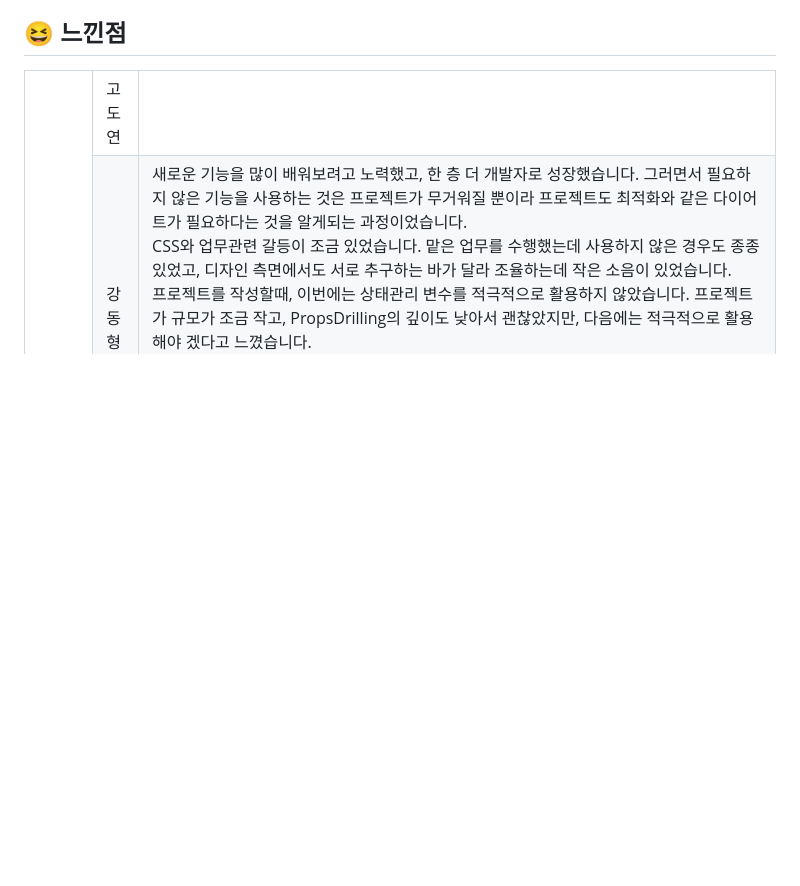
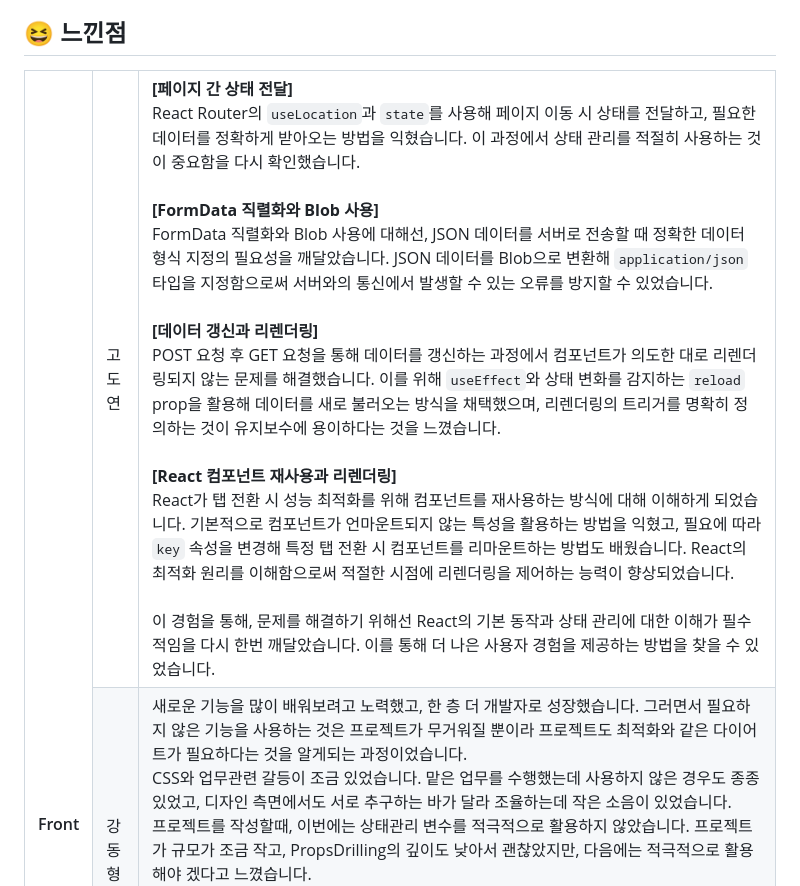
Before and after one commit to doyeon01/-, a Markdown page: ReadMe.md, the part around the change. Rendered like a GitHub page; blank space fills up the shorter version.

```diff
--- a/ReadMe.md
+++ b/ReadMe.md
@@ -195,7 +195,21 @@
     <th rowspan="3">Front</th>
     <td>고도연</td>
     <td>
+        <strong>[페이지 간 상태 전달]</strong><br>
+        React Router의 <code>useLocation</code>과 <code>state</code>를 사용해 페이지 이동 시 상태를 전달하고, 필요한 데이터를 정확하게 받아오는 방법을 익혔습니다. 이 과정에서 상태 관리를 적절히 사용하는 것이 중요함을 다시 확인했습니다.
+        <br><br>
+        <strong>[FormData 직렬화와 Blob 사용]</strong><br>
+        FormData 직렬화와 Blob 사용에 대해선, JSON 데이터를 서버로 전송할 때 정확한 데이터 형식 지정의 필요성을 깨달았습니다. JSON 데이터를 Blob으로 변환해 <code>application/json</code> 타입을 지정함으로써 서버와의 통신에서 발생할 수 있는 오류를 방지할 수 있었습니다.
+        <br><br>
+        <strong>[데이터 갱신과 리렌더링]</strong><br>
+        POST 요청 후 GET 요청을 통해 데이터를 갱신하는 과정에서 컴포넌트가 의도한 대로 리렌더링되지 않는 문제를 해결했습니다. 이를 위해 <code>useEffect</code>와 상태 변화를 감지하는 <code>reload</code> prop을 활용해 데이터를 새로 불러오는 방식을 채택했으며, 리렌더링의 트리거를 명확히 정의하는 것이 유지보수에 용이하다는 것을 느꼈습니다.
+        <br><br>
+        <strong>[React 컴포넌트 재사용과 리렌더링]</strong><br>
+        React가 탭 전환 시 성능 최적화를 위해 컴포넌트를 재사용하는 방식에 대해 이해하게 되었습니다. 기본적으로 컴포넌트가 언마운트되지 않는 특성을 활용하는 방법을 익혔고, 필요에 따라 <code>key</code> 속성을 변경해 특정 탭 전환 시 컴포넌트를 리마운트하는 방법도 배웠습니다. React의 최적화 원리를 이해함으로써 적절한 시점에 리렌더링을 제어하는 능력이 향상되었습니다.
+        <br><br>
+        이 경험을 통해, 문제를 해결하기 위해선 React의 기본 동작과 상태 관리에 대한 이해가 필수적임을 다시 한번 깨달았습니다. 이를 통해 더 나은 사용자 경험을 제공하는 방법을 찾을 수 있었습니다.
     </td>
+
 
   </tr>
   <tr>
```
